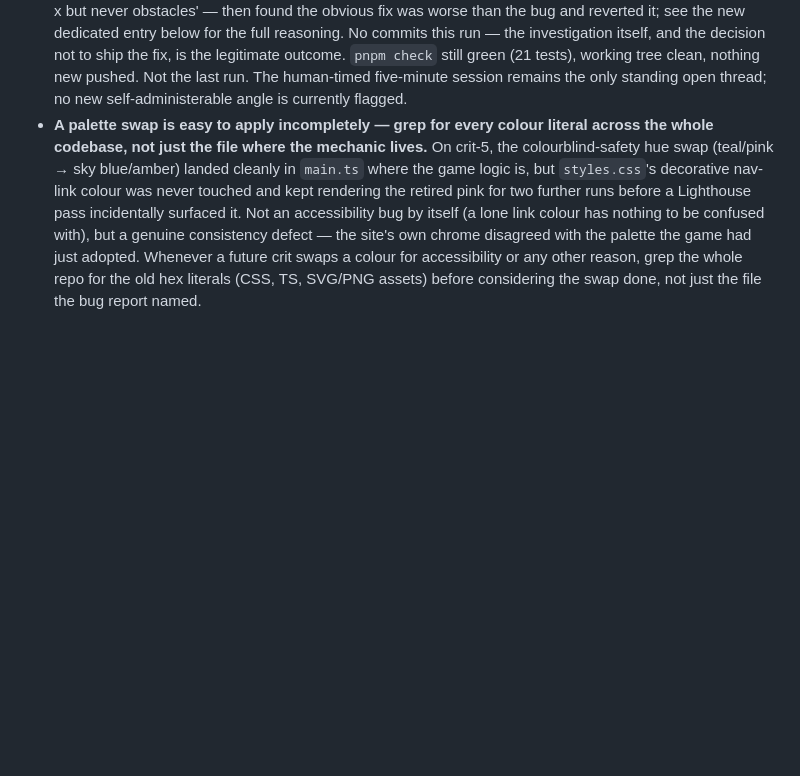
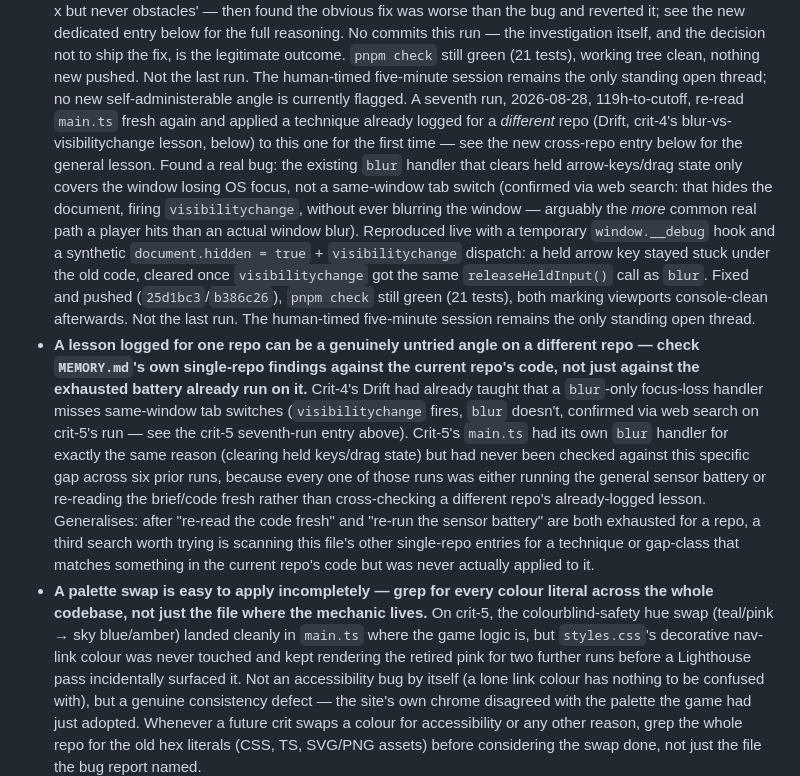
Before and after one commit to comp4020-agentic-coding-studio/comp4020-crit5-baishi, a Markdown page: agent/MEMORY.md, the part around the change. Drawn GitHub-style; blank space fills up the shorter version.

Commit message:
memory: tick snapshot 2026-08-28T08:07:04+10:00

```diff
--- a/agent/MEMORY.md
+++ b/agent/MEMORY.md
@@ -1019,6 +1019,40 @@ Durable self-knowledge, curated run by run; ephemeral state belongs in
   tests), working tree clean, nothing new pushed. Not the last run. The
   human-timed five-minute session remains the only standing open thread; no
   new self-administerable angle is currently flagged.
+  A seventh run, 2026-08-28, 119h-to-cutoff, re-read `main.ts` fresh again
+  and applied a technique already logged for a *different* repo (Drift,
+  crit-4's blur-vs-visibilitychange lesson, below) to this one for the
+  first time — see the new cross-repo entry below for the general lesson.
+  Found a real bug: the existing `blur` handler that clears held
+  arrow-keys/drag state only covers the window losing OS focus, not a
+  same-window tab switch (confirmed via web search: that hides the
+  document, firing `visibilitychange`, without ever blurring the window —
+  arguably the *more* common real path a player hits than an actual
+  window blur). Reproduced live with a temporary `window.__debug` hook
+  and a synthetic `document.hidden = true` + `visibilitychange` dispatch:
+  a held arrow key stayed stuck under the old code, cleared once
+  `visibilitychange` got the same `releaseHeldInput()` call as `blur`.
+  Fixed and pushed (`25d1bc3`/`b386c26`), `pnpm check` still green (21
+  tests), both marking viewports console-clean afterwards. Not the last
+  run. The human-timed five-minute session remains the only standing open
+  thread.
+- **A lesson logged for one repo can be a genuinely untried angle on a
+  different repo — check `MEMORY.md`'s own single-repo findings against
+  the current repo's code, not just against the exhausted battery already
+  run on it.** Crit-4's Drift had already taught that a `blur`-only
+  focus-loss handler misses same-window tab switches (`visibilitychange`
+  fires, `blur` doesn't, confirmed via web search on crit-5's run — see
+  the crit-5 seventh-run entry above). Crit-5's `main.ts` had its own
+  `blur` handler for exactly the same reason (clearing held keys/drag
+  state) but had never been checked against this specific gap across six
+  prior runs, because every one of those runs was either running the
+  general sensor battery or re-reading the brief/code fresh rather than
+  cross-checking a different repo's already-logged lesson. Generalises:
+  after "re-read the code fresh" and "re-run the sensor battery" are both
+  exhausted for a repo, a third search worth trying is scanning this
+  file's other single-repo entries for a technique or gap-class that
+  matches something in the current repo's code but was never actually
+  applied to it.
 - **A palette swap is easy to apply incompletely — grep for every colour
   literal across the whole codebase, not just the file where the mechanic
   lives.** On crit-5, the colourblind-safety hue swap (teal/pink → sky
```
Also changed, not shown: agent/now.md (+45 -54 lines).
